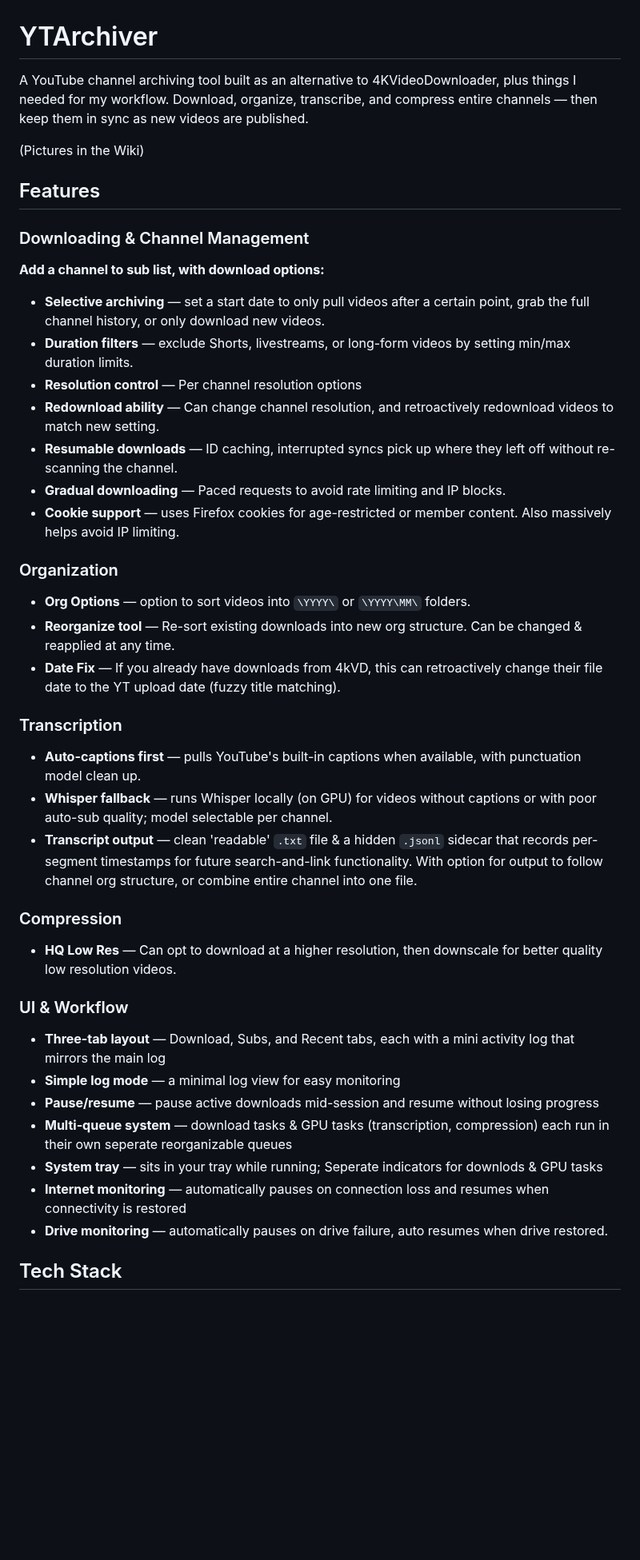
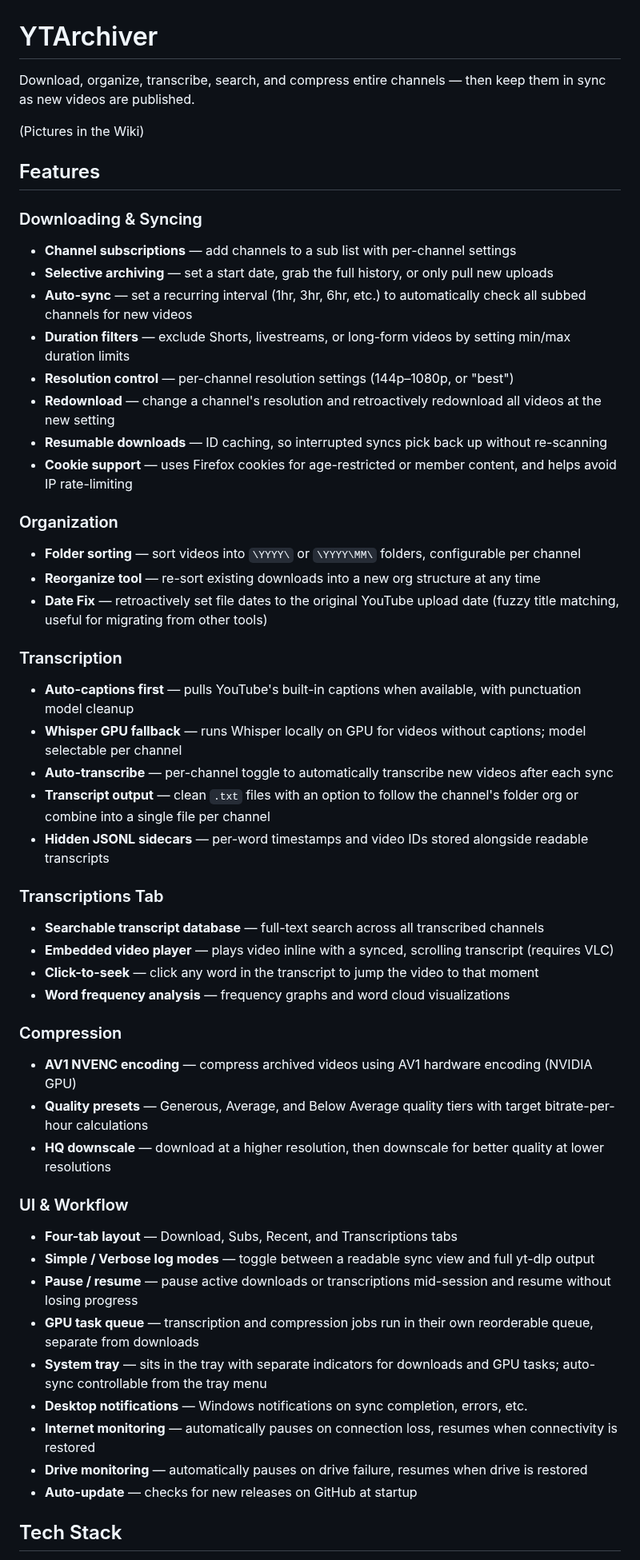
Before and after one commit to skurbee/YTArchiver, a Markdown page: README.md, the part around one of its changes. Shown at 80% size. Rendered like a GitHub page; blank space fills up the shorter version.

Commit message:
Revise README for improved clarity and structure
Updated README to enhance clarity and organization of features, including changes to the UI layout and tech stack details.

```diff
--- a/README.md
+++ b/README.md
@@ -1,61 +1,56 @@
 # YTArchiver
 
-A YouTube channel archiving tool built as an alternative to
-4KVideoDownloader, plus things I needed for my workflow. Download, organize, transcribe, and compress entire channels
-— then keep them in sync as new videos are published.
+
+Download, organize, transcribe, search, and compress entire channels — then keep them in sync as new videos are published.
 
 (Pictures in the Wiki)
 
 ## Features
 
-### Downloading & Channel Management
- **Add a channel to sub list, with download options:**
-- **Selective archiving** — set a start date to only pull videos after a certain point,
-  grab the full channel history, or only download new videos.
-- **Duration filters** — exclude Shorts, livestreams, or long-form videos by setting
-  min/max duration limits.
-- **Resolution control** — Per channel resolution options
-- **Redownload ability** — Can change channel resolution, and retroactively redownload videos to match new setting.
-- **Resumable downloads** — ID caching, interrupted syncs pick up where
-  they left off without re-scanning the channel.
-- **Gradual downloading** — Paced requests to avoid rate limiting and IP blocks.
-- **Cookie support** — uses Firefox cookies for age-restricted or member content. Also massively helps avoid IP limiting.
+### Downloading & Syncing
+- **Channel subscriptions** — add channels to a sub list with per-channel settings
+- **Selective archiving** — set a start date, grab the full history, or only pull new uploads
+- **Auto-sync** — set a recurring interval (1hr, 3hr, 6hr, etc.) to automatically check all subbed channels for new videos
+- **Duration filters** — exclude Shorts, livestreams, or long-form videos by setting min/max duration limits
+- **Resolution control** — per-channel resolution settings (144p–1080p, or "best")
+- **Redownload** — change a channel's resolution and retroactively redownload all videos at the new setting
+- **Resumable downloads** — ID caching, so interrupted syncs pick back up without re-scanning
+- **Cookie support** — uses Firefox cookies for age-restricted or member content, and helps avoid IP rate-limiting
 
 ### Organization
-- **Org Options** — option to sort videos into
-  `\YYYY\` or `\YYYY\MM\` folders.
-- **Reorganize tool** —  Re-sort existing downloads into new org structure.
-  Can be changed & reapplied at any time.
-- **Date Fix** — If you already have downloads from 4kVD, this can retroactively change their
-  file date to the YT upload date (fuzzy title matching).
+- **Folder sorting** — sort videos into `\YYYY\` or `\YYYY\MM\` folders, configurable per channel
+- **Reorganize tool** — re-sort existing downloads into a new org structure at any time
+- **Date Fix** — retroactively set file dates to the original YouTube upload date (fuzzy title matching, useful for migrating from other tools)
 
 ### Transcription
-- **Auto-captions first** — pulls YouTube's built-in captions when available, with
-  punctuation model clean up.
-- **Whisper fallback** — runs Whisper locally (on GPU) for videos without
-  captions or with poor auto-sub quality; model selectable per channel.
-- **Transcript output** — clean 'readable' `.txt` file & a hidden `.jsonl`
-  sidecar that records per-segment timestamps for future search-and-link functionality.
-  With option for output to follow channel org structure, or combine entire channel into one file.
+- **Auto-captions first** — pulls YouTube's built-in captions when available, with punctuation model cleanup
+- **Whisper GPU fallback** — runs Whisper locally on GPU for videos without captions; model selectable per channel
+- **Auto-transcribe** — per-channel toggle to automatically transcribe new videos after each sync
+- **Transcript output** — clean `.txt` files with an option to follow the channel's folder org or combine into a single file per channel
+- **Hidden JSONL sidecars** — per-word timestamps and video IDs stored alongside readable transcripts
+
+### Transcriptions Tab
+- **Searchable transcript database** — full-text search across all transcribed channels
+- **Embedded video player** — plays video inline with a synced, scrolling transcript (requires VLC)
+- **Click-to-seek** — click any word in the transcript to jump the video to that moment
+- **Word frequency analysis** — frequency graphs and word cloud visualizations
 
 ### Compression
-- **HQ Low Res** — Can opt to download at a higher resolution, then downscale for better
-  quality low resolution videos.
+- **AV1 NVENC encoding** — compress archived videos using AV1 hardware encoding (NVIDIA GPU)
+- **Quality presets** — Generous, Average, and Below Average quality tiers with target bitrate-per-hour calculations
+- **HQ downscale** — download at a higher resolution, then downscale for better quality at lower resolutions
 
 ### UI & Workflow
-- **Three-tab layout** — Download, Subs, and Recent tabs, each with a mini activity
-  log that mirrors the main log
-- **Simple log mode** — a minimal log view for easy monitoring
-- **Pause/resume** — pause active downloads mid-session and resume without losing
-  progress
-- **Multi-queue system** — download tasks & GPU tasks (transcription, compression)
-  each run in their own seperate reorganizable queues
-- **System tray** — sits in your tray while running; Seperate indicators for downlods
-  & GPU tasks
-- **Internet monitoring** — automatically pauses on connection loss and resumes when
-  connectivity is restored
-- **Drive monitoring** — automatically pauses on drive failure, auto resumes when drive
-  restored.
+- **Four-tab layout** — Download, Subs, Recent, and Transcriptions tabs
+- **Simple / Verbose log modes** — toggle between a readable sync view and full yt-dlp output
+- **Pause / resume** — pause active downloads or transcriptions mid-session and resume without losing progress
+- **GPU task queue** — transcription and compression jobs run in their own reorderable queue, separate from downloads
+- **System tray** — sits in the tray with separate indicators for downloads and GPU tasks; auto-sync controllable from the tray menu
+- **Desktop notifications** — Windows notifications on sync completion, errors, etc.
+- **Internet monitoring** — automatically pauses on connection loss, resumes when connectivity is restored
+- **Drive monitoring** — automatically pauses on drive failure, resumes when drive is restored
+- **Auto-update** — checks for new releases on GitHub at startup
+
 
 ## Tech Stack
 
```
Also changed, not shown: other parts of README.md (+2 -11 lines).
